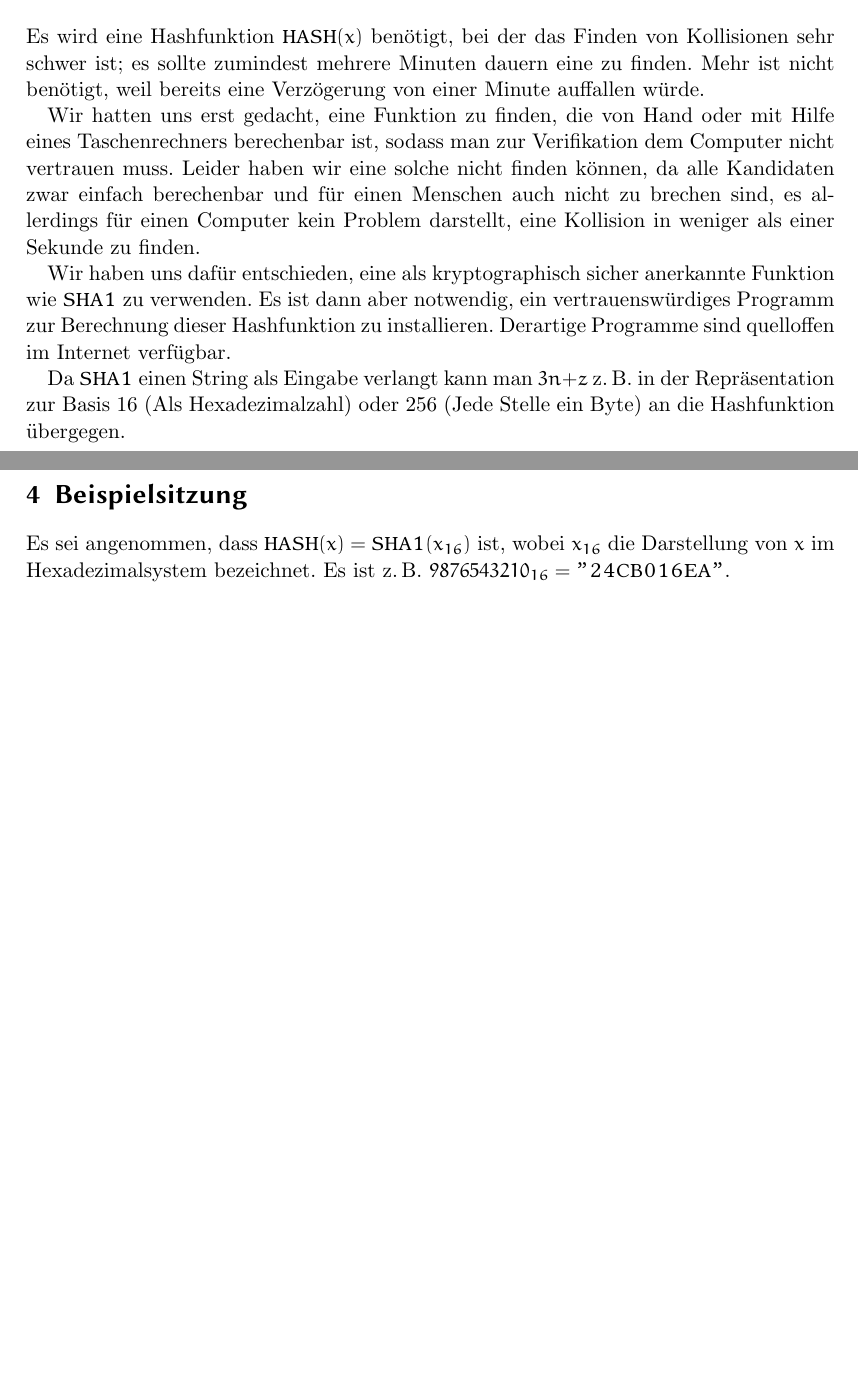
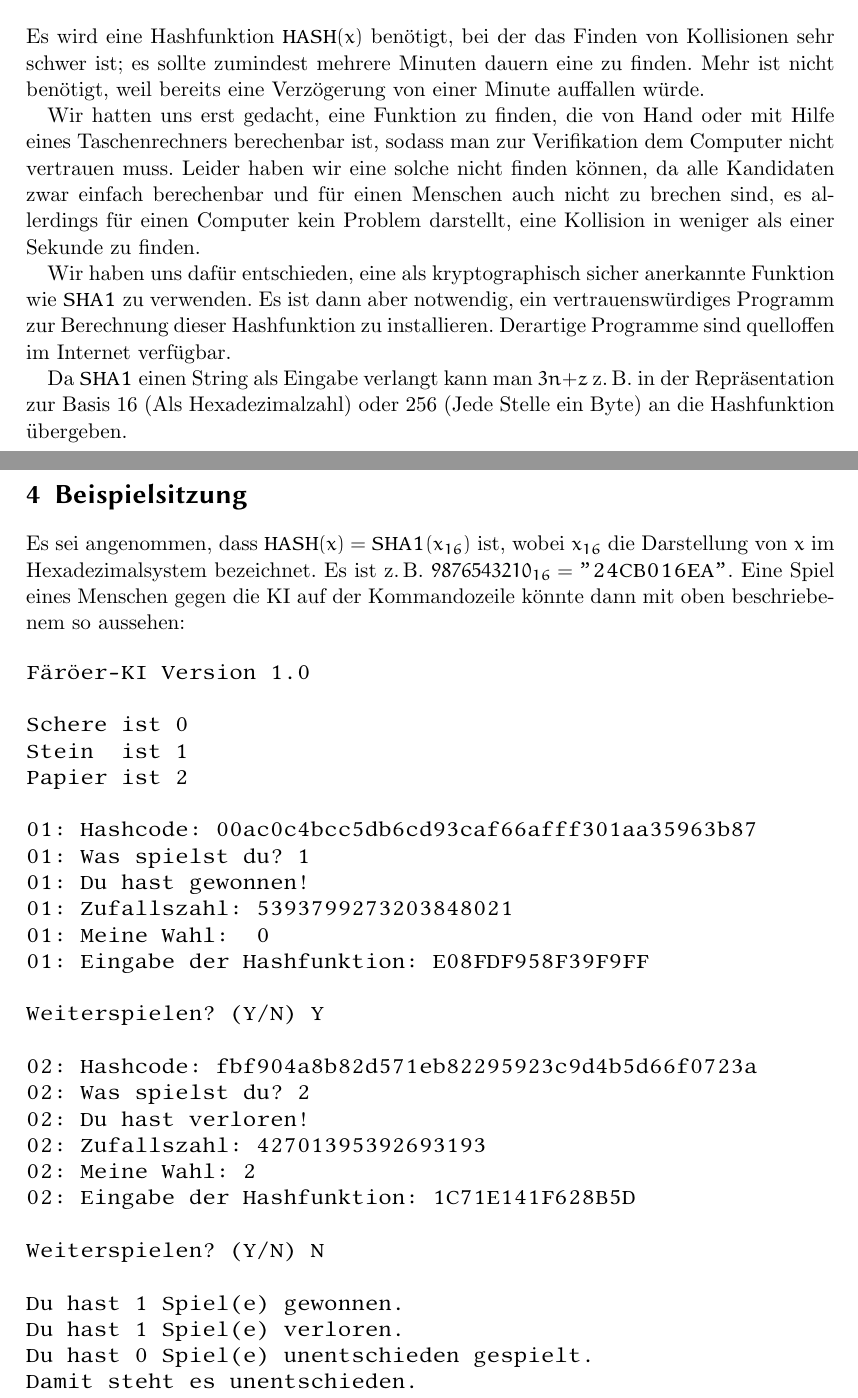
Before and after one commit to clausecker/BWInf2011, a LaTeX document (Aufgabe1/Lösung.tex): two parts of pages 2 and 3 of 3, joined at a grey line, cut so that both start at the same text, the shorter picture padded with empty space. Compiled offline with pdfLaTeX.

Commit message:
Task 1 finished.

```diff
--- a/Aufgabe1/Lösung.tex
+++ b/Aufgabe1/Lösung.tex
@@ -5,6 +5,7 @@
 \usepackage{amsmath}
 \usepackage{amsfonts}
 \usepackage{ngerman}
+\usepackage{verbatim}
 
 % Klappt leider nicht mit XeTeX....
 %\usepackage{epsdice}
@@ -105,11 +106,43 @@ Derartige Programme sind quelloffen im Internet verfügbar.
 
 Da \SHAone{} einen String als Eingabe verlangt kann man $3n+z$ z.\,B. in der
 Repräsentation zur Basis 16 (Als Hexadezimalzahl) oder 256 (Jede Stelle ein
-Byte) an die Hashfunktion übergegen.
+Byte) an die Hashfunktion übergeben.
 
 \section{Beispielsitzung}
 
 Es sei angenommen, dass $\hash(x) = \mathop{\SHAone}(x_{16})$ ist, wobei
 $x_{16}$ die Darstellung von $x$ im Hexadezimalsystem bezeichnet. Es ist z.\,B.
-$9876543210_{16} = \texttt{\dq24CB016EA\dq}$.
+$9876543210_{16} = \texttt{\dq24CB016EA\dq}$. Eine Spiel eines Menschen gegen
+die KI auf der Kommandozeile könnte dann mit oben beschriebenem so aussehen:
+
+\begin{verbatim}
+Färöer-KI Version 1.0
+
+Schere ist 0
+Stein  ist 1
+Papier ist 2
+
+01: Hashcode: 00ac0c4bcc5db6cd93caf66afff301aa35963b87
+01: Was spielst du? 1
+01: Du hast gewonnen!
+01: Zufallszahl: 5393799273203848021
+01: Meine Wahl:  0
+01: Eingabe der Hashfunktion: E08FDF958F39F9FF
+
+Weiterspielen? (Y/N) Y
+
+02: Hashcode: fbf904a8b82d571eb82295923c9d4b5d66f0723a
+02: Was spielst du? 2
+02: Du hast verloren!
+02: Zufallszahl: 42701395392693193
+02: Meine Wahl: 2
+02: Eingabe der Hashfunktion: 1C71E141F628B5D
+
+Weiterspielen? (Y/N) N
+
+Du hast 1 Spiel(e) gewonnen.
+Du hast 1 Spiel(e) verloren.
+Du hast 0 Spiel(e) unentschieden gespielt.
+Damit steht es unentschieden.
+\end{verbatim}
 \end{document}
```
